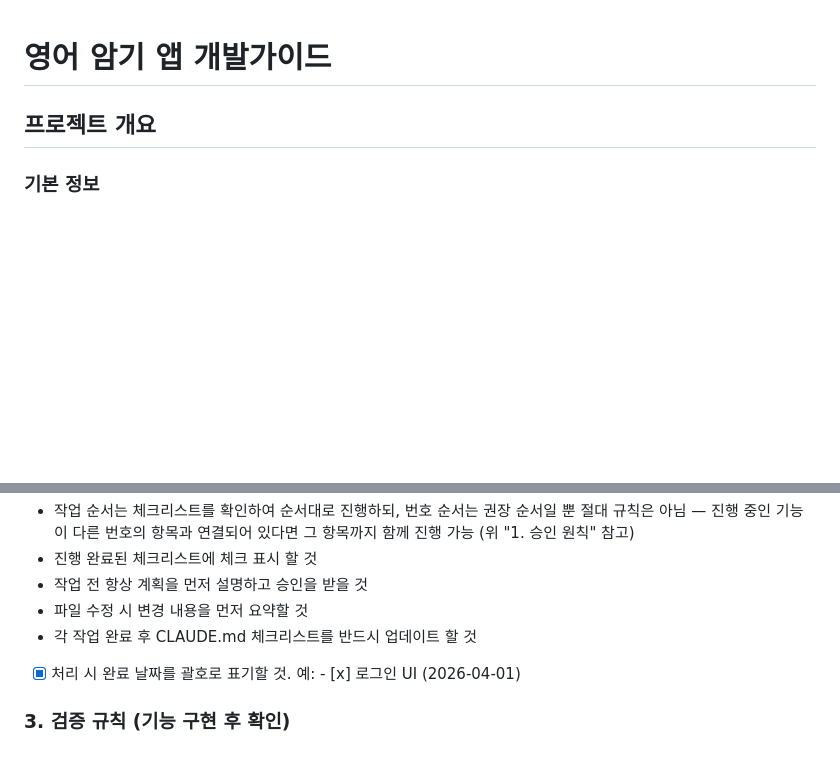
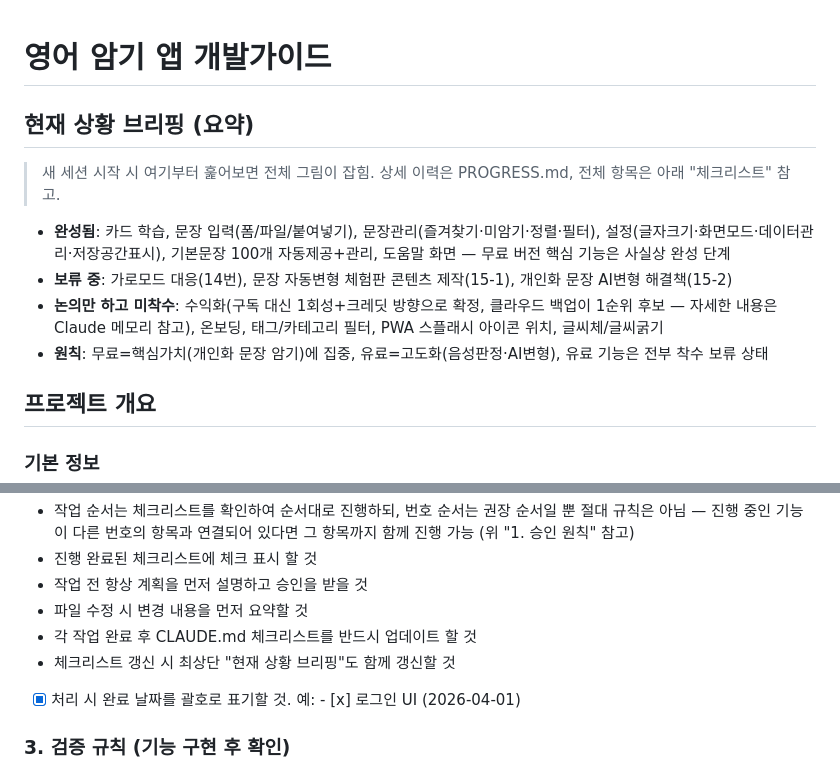
Before and after one commit to chloeparklabs/tuk-tak, a Markdown page: CLAUDE.md, 2 parts joined by grey strips. GitHub-like rendering; blank space fills up the shorter version.

Commit message:
CLAUDE.md 최상단에 "현재 상황 브리핑" 요약 섹션 추가
체크리스트를 처음부터 다 훑지 않아도 전체 진행상황을 빠르게
파악할 수 있도록 함. 체크리스트 갱신 시 함께 갱신하는 규칙도 추가.

```diff
--- a/CLAUDE.md
+++ b/CLAUDE.md
@@ -1,4 +1,12 @@
 # 영어 암기 앱 개발가이드
+
+## 현재 상황 브리핑 (요약)
+> 새 세션 시작 시 여기부터 훑어보면 전체 그림이 잡힘. 상세 이력은 PROGRESS.md, 전체 항목은 아래 "체크리스트" 참고.
+
+- **완성됨**: 카드 학습, 문장 입력(폼/파일/붙여넣기), 문장관리(즐겨찾기·미암기·정렬·필터), 설정(글자크기·화면모드·데이터관리·저장공간표시), 기본문장 100개 자동제공+관리, 도움말 화면 — 무료 버전 핵심 기능은 사실상 완성 단계
+- **보류 중**: 가로모드 대응(14번), 문장 자동변형 체험판 콘텐츠 제작(15-1), 개인화 문장 AI변형 해결책(15-2)
+- **논의만 하고 미착수**: 수익화(구독 대신 1회성+크레딧 방향으로 확정, 클라우드 백업이 1순위 후보 — 자세한 내용은 Claude 메모리 참고), 온보딩, 태그/카테고리 필터, PWA 스플래시 아이콘 위치, 글씨체/글씨굵기
+- **원칙**: 무료=핵심가치(개인화 문장 암기)에 집중, 유료=고도화(음성판정·AI변형), 유료 기능은 전부 착수 보류 상태
 
 ## 프로젝트 개요
 
@@ -62,6 +70,7 @@
 - 작업 전 항상 계획을 먼저 설명하고 승인을 받을 것
 - 파일 수정 시 변경 내용을 먼저 요약할 것
 - 각 작업 완료 후 CLAUDE.md 체크리스트를 반드시 업데이트 할 것
+- 체크리스트 갱신 시 최상단 "현재 상황 브리핑"도 함께 갱신할 것
 - [x] 처리 시 완료 날짜를 괄호로 표기할 것. 예: - [x] 로그인 UI (2026-04-01)
 
 ### 3. 검증 규칙 (기능 구현 후 확인)
```
